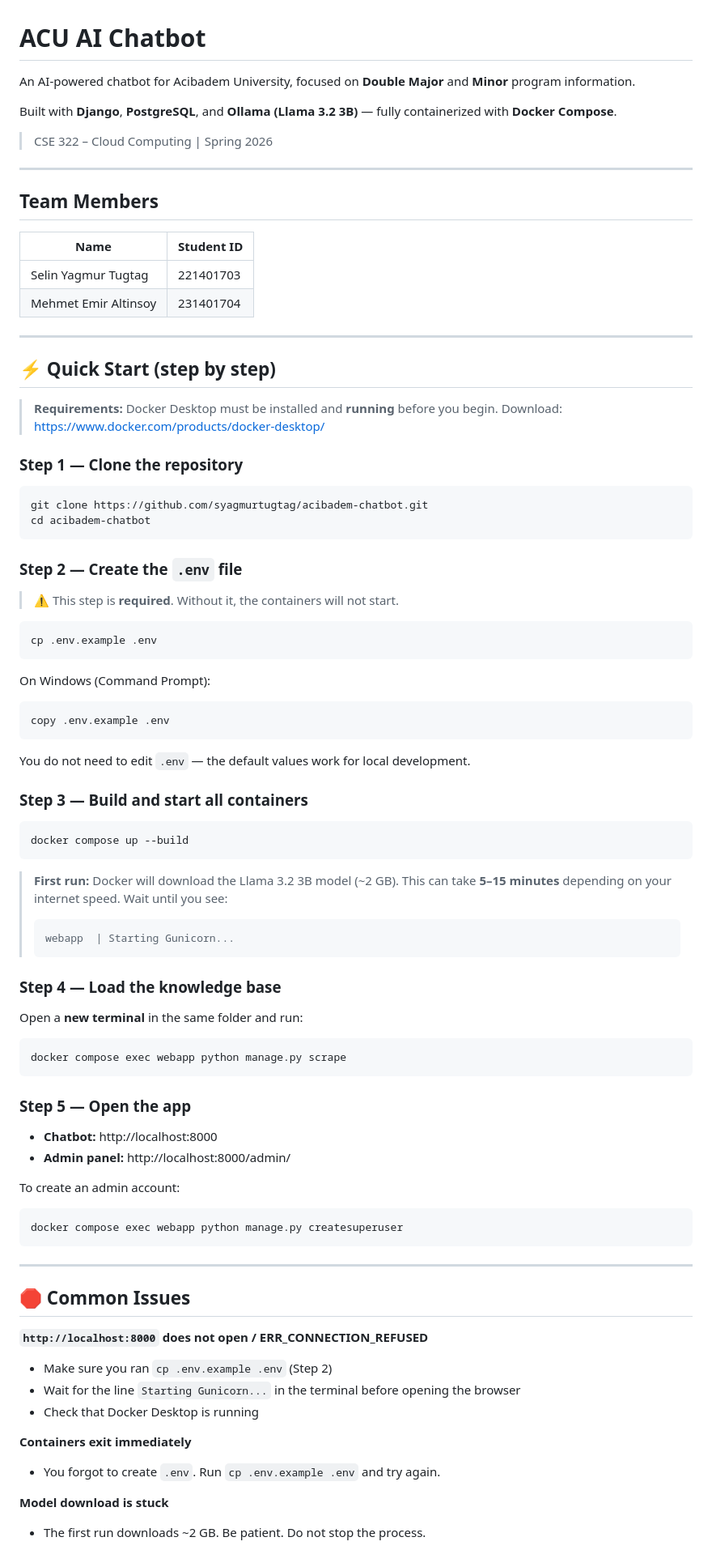
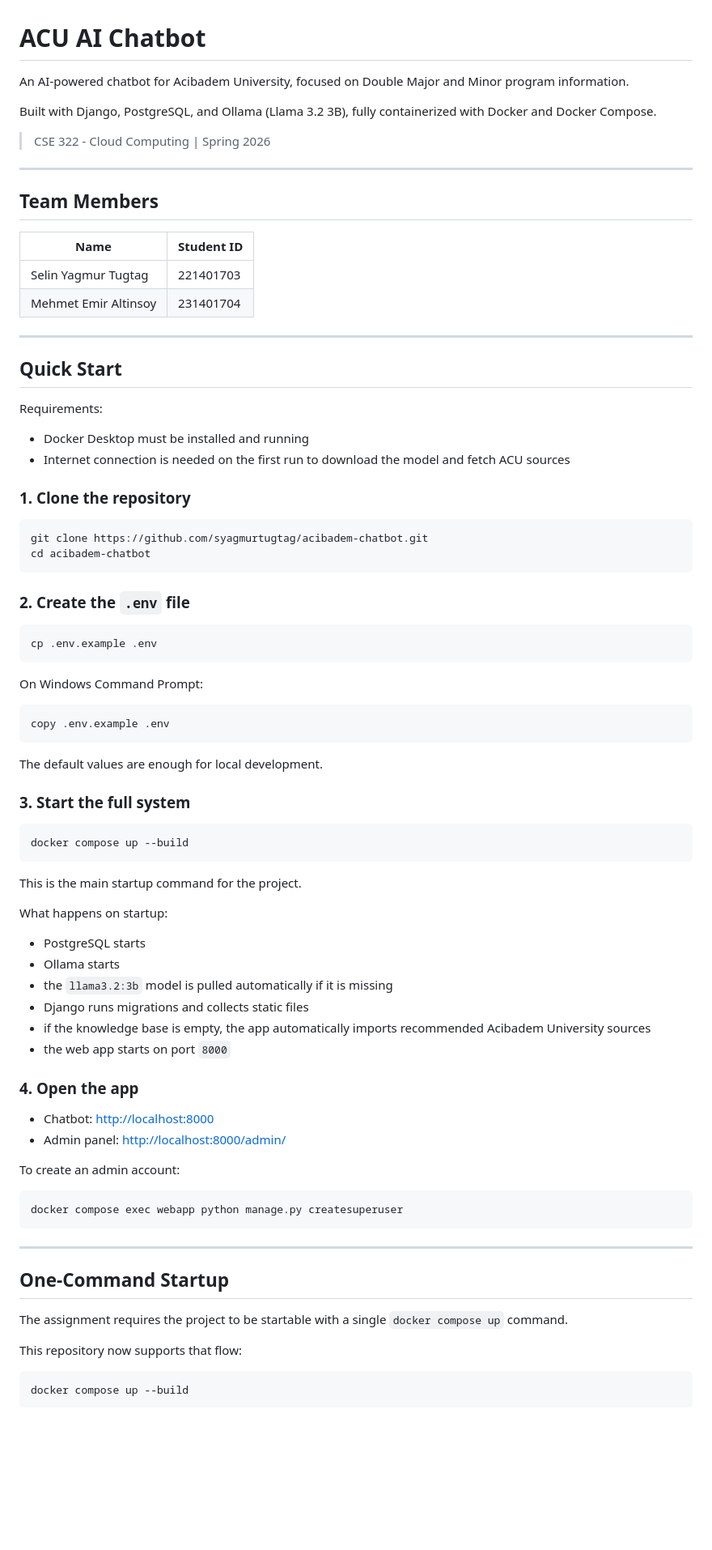
Before and after one commit to syagmurtugtag/acibadem-chatbot, a Markdown page: README.md, the part around one of its changes. Shown at 81% size. GitHub-like rendering; blank space fills up the shorter version.

Commit message:
Update README for one-command startup

````diff
--- a/README.md
+++ b/README.md
@@ -1,10 +1,10 @@
 # ACU AI Chatbot
 
-An AI-powered chatbot for Acibadem University, focused on **Double Major** and **Minor** program information.
+An AI-powered chatbot for Acibadem University, focused on Double Major and Minor program information.
 
-Built with **Django**, **PostgreSQL**, and **Ollama (Llama 3.2 3B)** — fully containerized with **Docker Compose**.
+Built with Django, PostgreSQL, and Ollama (Llama 3.2 3B), fully containerized with Docker and Docker Compose.
 
-> CSE 322 – Cloud Computing | Spring 2026
+> CSE 322 - Cloud Computing | Spring 2026
 
 ---
 
@@ -17,74 +17,69 @@ Built with **Django**, **PostgreSQL**, and **Ollama (Llama 3.2 3B)** — fully c
 
 ---
 
-## ⚡ Quick Start (step by step)
+## Quick Start
 
-> **Requirements:** Docker Desktop must be installed and **running** before you begin.
-> Download: https://www.docker.com/products/docker-desktop/
+Requirements:
+- Docker Desktop must be installed and running
+- Internet connection is needed on the first run to download the model and fetch ACU sources
 
-### Step 1 — Clone the repository
+### 1. Clone the repository
 
 ```bash
 git clone https://github.com/syagmurtugtag/acibadem-chatbot.git
 cd acibadem-chatbot
 ```
 
-### Step 2 — Create the `.env` file
-
-> ⚠️ This step is **required**. Without it, the containers will not start.
+### 2. Create the `.env` file
 
 ```bash
 cp .env.example .env
 ```
 
-On Windows (Command Prompt):
+On Windows Command Prompt:
+
 ```cmd
 copy .env.example .env
 ```
 
-You do not need to edit `.env` — the default values work for local development.
+The default values are enough for local development.
 
-### Step 3 — Build and start all containers
+### 3. Start the full system
 
 ```bash
 docker compose up --build
 ```
 
-> **First run:** Docker will download the Llama 3.2 3B model (~2 GB). This can take **5–15 minutes** depending on your internet speed. Wait until you see:
-> ```
-> webapp  | Starting Gunicorn...
-> ```
+This is the main startup command for the project.
 
-### Step 4 — Load the knowledge base
+What happens on startup:
+- PostgreSQL starts
+- Ollama starts
+- the `llama3.2:3b` model is pulled automatically if it is missing
+- Django runs migrations and collects static files
+- if the knowledge base is empty, the app automatically imports recommended Acibadem University sources
+- the web app starts on port `8000`
 
-Open a **new terminal** in the same folder and run:
+### 4. Open the app
 
-```bash
-docker compose exec webapp python manage.py scrape
-```
-
-### Step 5 — Open the app
-
-- **Chatbot:** http://localhost:8000
-- **Admin panel:** http://localhost:8000/admin/
+- Chatbot: [http://localhost:8000](http://localhost:8000)
+- Admin panel: [http://localhost:8000/admin/](http://localhost:8000/admin/)
 
 To create an admin account:
+
 ```bash
 docker compose exec webapp python manage.py createsuperuser
 ```
 
 ---
 
-## 🛑 Common Issues
+## One-Command Startup
 
-**`http://localhost:8000` does not open / ERR_CONNECTION_REFUSED**
-- Make sure you ran `cp .env.example .env` (Step 2)
-- Wait for the line `Starting Gunicorn...` in the terminal before opening the browser
-- Check that Docker Desktop is running
+The assignment requires the project to be startable with a single `docker compose up` command.
 
-**Containers exit immediately**
-- You forgot to create `.env`. Run `cp .env.example .env` and try again.
+This repository now supports that flow:
 
-**Model download is stuck**
-- The first run downloads ~2 GB. Be patient. Do not stop the process.
+```bash
+docker compose up --build
+```
 
````
Also changed, not shown: other parts of README.md (+179 -76 lines).
